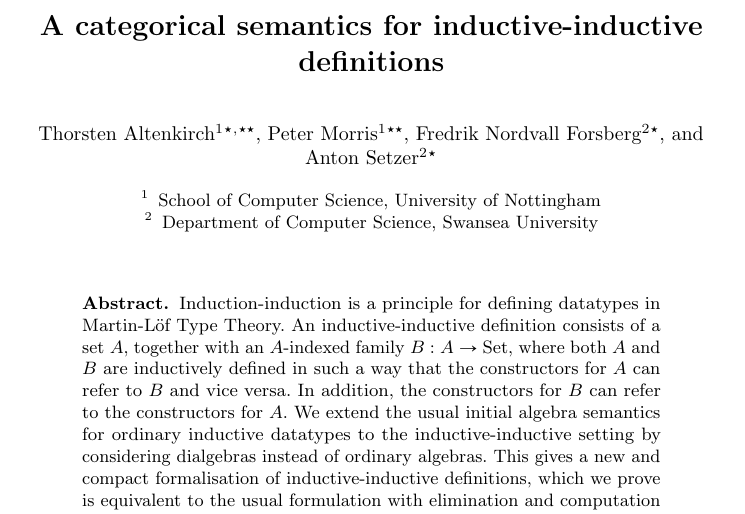
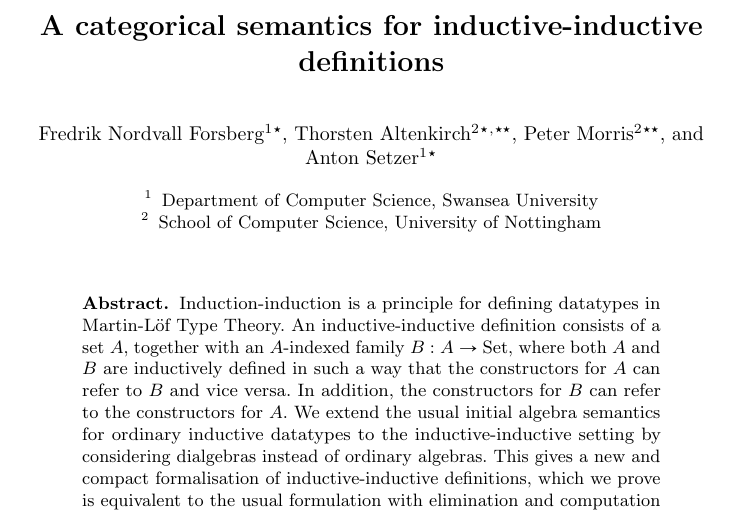
Before and after one commit to fredrikNordvallForsberg/CatIndInd, a LaTeX thesis (article/calco.tex): part of page 1 of 15, cut so that both start at the same text. Compiled offline with pdfLaTeX.

Commit message:
changed author order per Thorsten's request

```diff
--- a/article/calco.tex
+++ b/article/calco.tex
@@ -27,15 +27,14 @@
 
 \title{A categorical semantics for inductive-inductive definitions}
 
-\author{ Thorsten Altenkirch\inst{1}\thanks{Supported by EPSRC grant EP/G033374/1.}\fnmsep
-                                    \thanks{Supported by EPSRC grant EP/G034109/1.}
-\and Peter Morris\inst{1}$^{\star\star}$ %
-\and Fredrik Nordvall Forsberg\inst{2}$^{\star}$
-\and Anton Setzer\inst{2}$^{\star}$}
-%TODO: \thanks{}
+\author{Fredrik Nordvall Forsberg\inst{1}$^{\star}$
+\and Thorsten Altenkirch\inst{2}\thanks{Supported by EPSRC grant EP/G033374/1.}\fnmsep
+                                \thanks{Supported by EPSRC grant EP/G034109/1.}
+\and Peter Morris\inst{2}$^{\star\star}$ %
+\and Anton Setzer\inst{1}$^{\star}$}
 
-\institute{School of Computer Science, University of Nottingham
-      \and Department of Computer Science, Swansea University}
+\institute{Department of Computer Science, Swansea University
+      \and School of Computer Science, University of Nottingham}
 
 
 \begin{document}
```
Also changed, not shown: article/calco.pdf.
